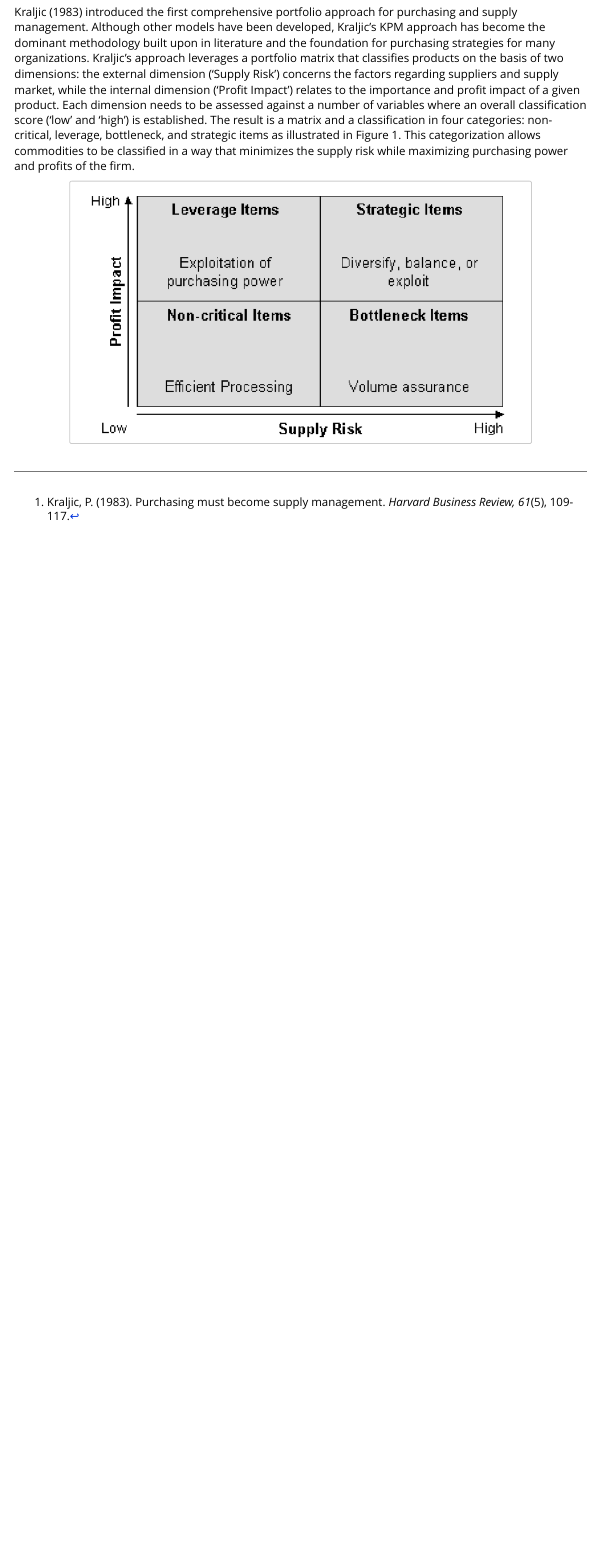
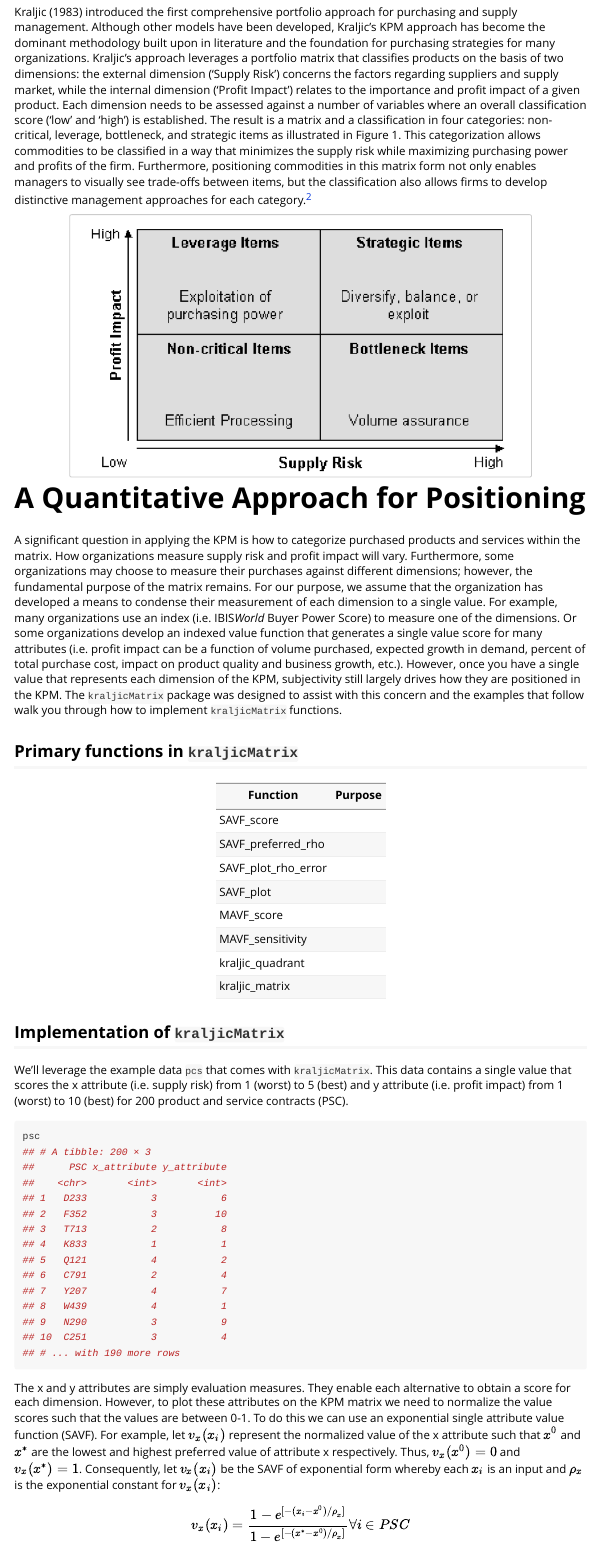
Before and after one commit to koalaverse/KraljicMatrix, an R Markdown document (vignettes/kraljic.Rmd): the page in a window 1100 px wide, from 460 px down. Rendered offline with R 4.5, knitr and Pandoc, with nearby package versions.

Commit message:
Data & vignette
Added psc example dataset and expanded the vignette

````diff
--- a/vignettes/kraljic.Rmd
+++ b/vignettes/kraljic.Rmd
@@ -15,9 +15,52 @@ Towards this goal, the most established portfolio model in literature and practi
 
 # The Kraljic Portfolio Matrix
 
-Kraljic (1983) introduced the first comprehensive portfolio approach for purchasing and supply management.  Although other models have been developed, Kraljic’s KPM approach has become the dominant methodology built upon in literature and the foundation for purchasing strategies for many organizations. Kraljic’s approach leverages a portfolio matrix that classifies products on the basis of two dimensions: the external dimension (‘Supply Risk’) concerns the factors regarding suppliers and supply market, while the internal dimension (‘Profit Impact’) relates to the importance and profit impact of a given product. Each dimension needs to be assessed against a number of variables where an overall classification score (‘low’ and ‘high’) is established. The result is a  matrix and a classification in four categories: non-critical, leverage, bottleneck, and strategic items as illustrated in Figure 1. This categorization allows commodities to be classified in a way that minimizes the supply risk while maximizing purchasing power and profits of the firm.
+Kraljic (1983) introduced the first comprehensive portfolio approach for purchasing and supply management.  Although other models have been developed, Kraljic’s KPM approach has become the dominant methodology built upon in literature and the foundation for purchasing strategies for many organizations. Kraljic’s approach leverages a portfolio matrix that classifies products on the basis of two dimensions: the external dimension (‘Supply Risk’) concerns the factors regarding suppliers and supply market, while the internal dimension (‘Profit Impact’) relates to the importance and profit impact of a given product. Each dimension needs to be assessed against a number of variables where an overall classification score (‘low’ and ‘high’) is established. The result is a  matrix and a classification in four categories: non-critical, leverage, bottleneck, and strategic items as illustrated in Figure 1. This categorization allows commodities to be classified in a way that minimizes the supply risk while maximizing purchasing power and profits of the firm. Furthermore, positioning commodities in this matrix form not only enables managers to visually see trade-offs between items, but the classification also allows firms to develop distinctive management approaches for each category.[^gelderman]
 
 <center>
 <img src="images/kpm.png" alt="Kraljic Portfolio Matrix" style="width:80%;height:80%;">
 </center>
 
+# A Quantitative Approach for Positioning
+
+A significant question in applying the KPM is how to categorize purchased products and services within the matrix. How organizations measure supply risk and profit impact will vary.  Furthermore, some organizations may choose to measure their purchases against different dimensions; however, the fundamental purpose of the matrix remains.  For our purpose, we assume that the organization has developed a means to condense their measurement of each dimension to a single value.  For example, many organizations use an index (i.e. IBIS*World* Buyer Power Score) to measure one of the dimensions. Or some organizations develop an indexed value function that generates a single value score for many attributes (i.e. profit impact can be a function of volume purchased, expected growth in demand, percent of total purchase cost, impact on product quality and business growth, etc.).  However, once you have a single value that represents each dimension of the KPM, subjectivity still largely drives how they are positioned in the KPM.  The `kraljicMatrix` package was designed to assist with this concern and the examples that follow walk you through how to implement `kraljicMatrix` functions.
+
+## Primary functions in `kraljicMatrix`
+
+Function            | Purpose
+--------------------|----------------
+SAVF_score          |
+SAVF_preferred_rho  |
+SAVF_plot_rho_error |
+SAVF_plot           |
+MAVF_score          |
+MAVF_sensitivity    |
+kraljic_quadrant    |
+kraljic_matrix      |
+
+
+## Implementation of `kraljicMatrix`
+
+We'll leverage the example data `pcs` that comes with `kraljicMatrix`. This data contains a single value that scores the x attribute (i.e. supply risk) from 1 (worst) to 5 (best) and y attribute (i.e. profit impact) from 1 (worst) to 10 (best) for 200 product and service contracts (PSC).
+
+```{r, eval=FALSE}
+psc
+## # A tibble: 200 × 3
+##      PSC x_attribute y_attribute
+##    <chr>       <int>       <int>
+## 1   D233           3           6
+## 2   F352           3          10
+## 3   T713           2           8
+## 4   K833           1           1
+## 5   Q121           4           2
+## 6   C791           2           4
+## 7   Y207           4           7
+## 8   W439           4           1
+## 9   N290           3           9
+## 10  C251           3           4
+## # ... with 190 more rows
+```
+
+The x and y attributes are simply evaluation measures. They enable each alternative to obtain a score for each dimension. However, to plot these attributes on the KPM matrix we need to normalize the value scores such that the values are between 0-1.  To do this we can use an exponential single attribute value function (SAVF). For example, let $v_x(x_i)$ represent the normalized value of the x attribute such that $x^0$ and $x^*$ are the lowest and highest preferred value of attribute x respectively.  Thus, $v_x(x^0)=0$ and $v_x(x^*)=1$. Consequently, let $v_x(x_i)$ be the SAVF of exponential form whereby each $x_i$ is an input and $\rho_x$ is the exponential constant for $v_x(x_i)$:
+
+$$v_x(x_i)=\frac{1-e^{[-(x_i-x^0)/\rho_x]}}{1-e^{[-(x^*-x^0)/\rho_x]}} \forall i \in PSC$$
````
Also changed, not shown: R/data.R (added, +13 -0 lines), data/psc.rda (added), vignettes/kraljic.Rmd (4 more changed lines).
